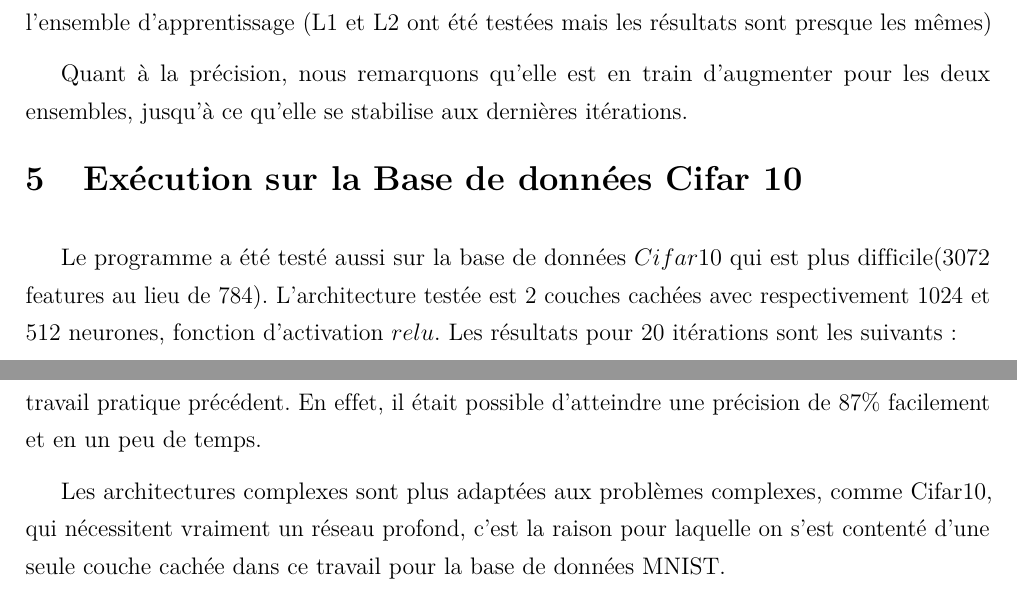
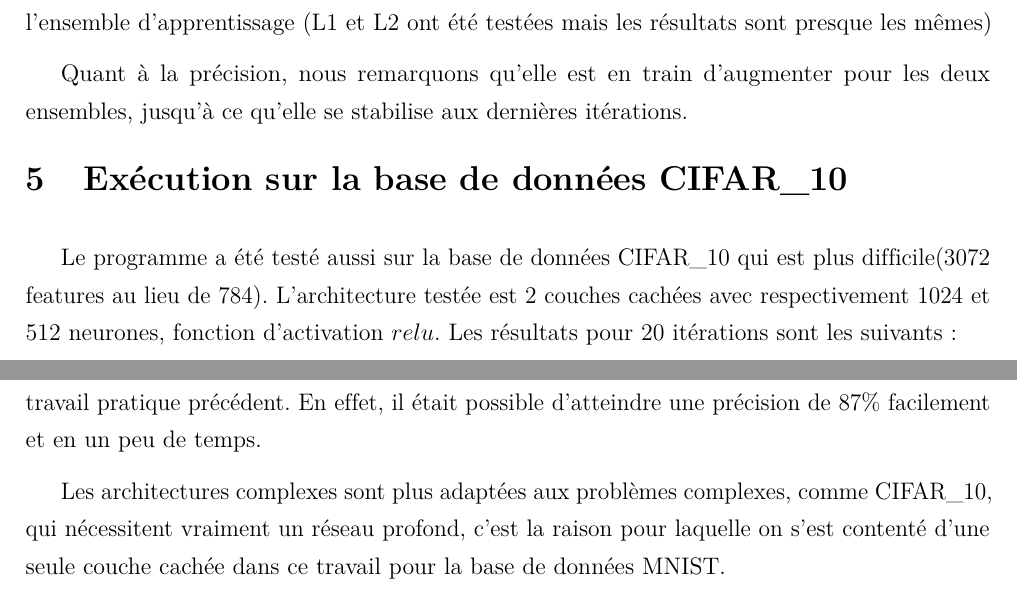
Before and after one commit to EdenBelouadah/Feed-Forward-NN-with-Back-Propagation-MNIST, a LaTeX document (Report/Paper.tex): two parts of pages 4 and 5 of 5, joined at a grey line, cut so that both start at the same text. Compiled offline with pdfLaTeX.

Commit message:
final version

```diff
--- a/Report/Paper.tex
+++ b/Report/Paper.tex
@@ -225,8 +225,8 @@ Nous remarquons que même sans utiliser la régularisation, le modèle ne souffr
 
 Quant à la précision, nous remarquons qu'elle est en train d'augmenter pour les deux ensembles, jusqu'à ce qu'elle se stabilise aux dernières itérations.
 
-\section{Exécution sur la Base de données Cifar 10}
-Le programme a été testé aussi sur la base de données $Cifar10$ qui est plus difficile(3072 features au lieu de 784). L'architecture testée est 2 couches cachées avec respectivement 1024 et 512 neurones, fonction d'activation $relu$. Les résultats pour 20 itérations sont les suivants:
+\section{Exécution sur la base de données CIFAR\_10}
+Le programme a été testé aussi sur la base de données CIFAR\_10 qui est plus difficile(3072 features au lieu de 784). L'architecture testée est 2 couches cachées avec respectivement 1024 et 512 neurones, fonction d'activation $relu$. Les résultats pour 20 itérations sont les suivants:
 
 \begin{figure}[H]
 	\centering
@@ -250,7 +250,7 @@ Ce travail pratique était une occasion pour voir de plus proche le fonctionneme
 
 La base de données MNIST représente une tâche de classification simple qui peut être résolue avec un réseau de neurone simple, même sans couches cachées, comme nous l'avons vu dans le travail pratique précédent. En effet, il était possible d'atteindre une précision de 87\% facilement et en un peu de temps.
 
-Les architectures complexes sont plus adaptées aux problèmes complexes, comme Cifar10, qui nécessitent vraiment un réseau profond, c'est la raison pour laquelle on s'est contenté d'une seule couche cachée dans ce travail pour la base de données MNIST.
+Les architectures complexes sont plus adaptées aux problèmes complexes, comme CIFAR\_10, qui nécessitent vraiment un réseau profond, c'est la raison pour laquelle on s'est contenté d'une seule couche cachée dans ce travail pour la base de données MNIST.
 %%%%%%%%%%%%%%%%%%%%%%%%%%%%%%%%%%%%%%%%%%%%%%%%%%%%%%%%%%%%%
 \bibliographystyle{babplain}
 \parskip=-1em
```
Also changed, not shown: Report/Paper.pdf, Report/Paper.tex (4 more changed lines).
